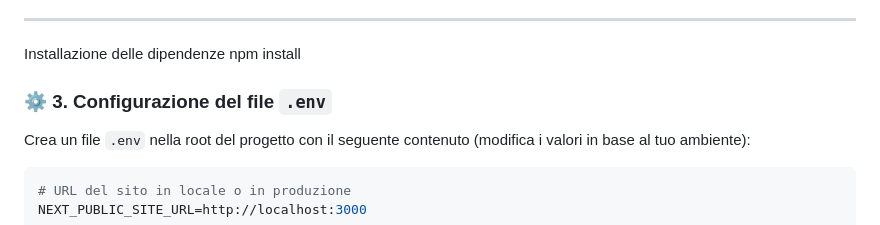
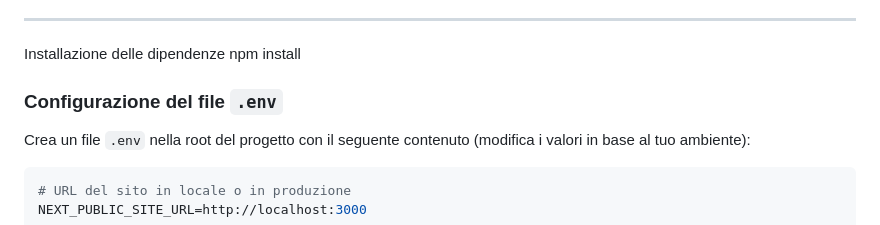
Before and after one commit to giuliodepascale/eventlyIGES, a Markdown page: README.md, the part around the change. Drawn GitHub-style.

```diff
--- a/README.md
+++ b/README.md
@@ -56,7 +56,7 @@ Per eseguire il progetto in locale è necessario avere installato:
 Installazione delle dipendenze
 npm install
 
-### ⚙️ 3. Configurazione del file `.env`
+### Configurazione del file `.env`
 
 Crea un file `.env` nella root del progetto con il seguente contenuto (modifica i valori in base al tuo ambiente):
 
```
